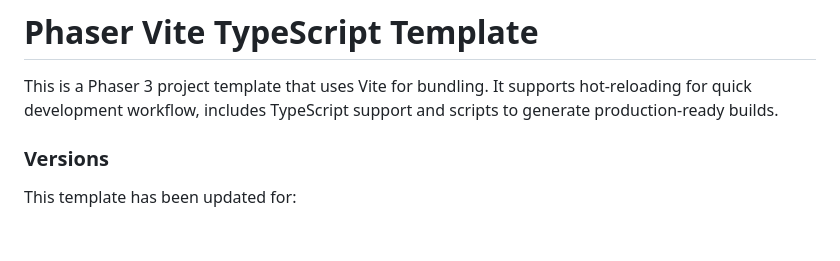
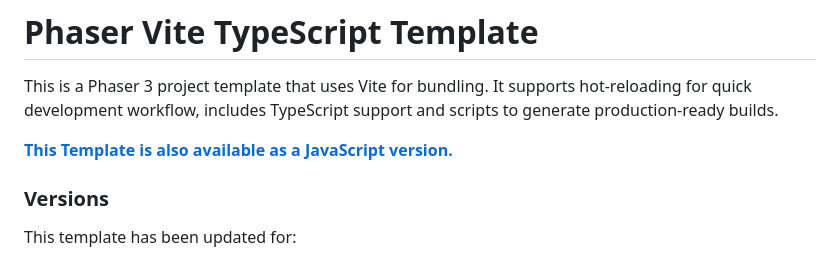
Before and after one commit to vayaji/novel-game, a Markdown page: README.md, the part around the change. GitHub-like rendering; blank space fills up the shorter version.

```diff
--- a/README.md
+++ b/README.md
@@ -1,6 +1,8 @@
 # Phaser Vite TypeScript Template
 
 This is a Phaser 3 project template that uses Vite for bundling. It supports hot-reloading for quick development workflow, includes TypeScript support and scripts to generate production-ready builds.
+
+**[This Template is also available as a JavaScript version.](https://github.com/phaserjs/template-vite)**
 
 ### Versions
 
```
